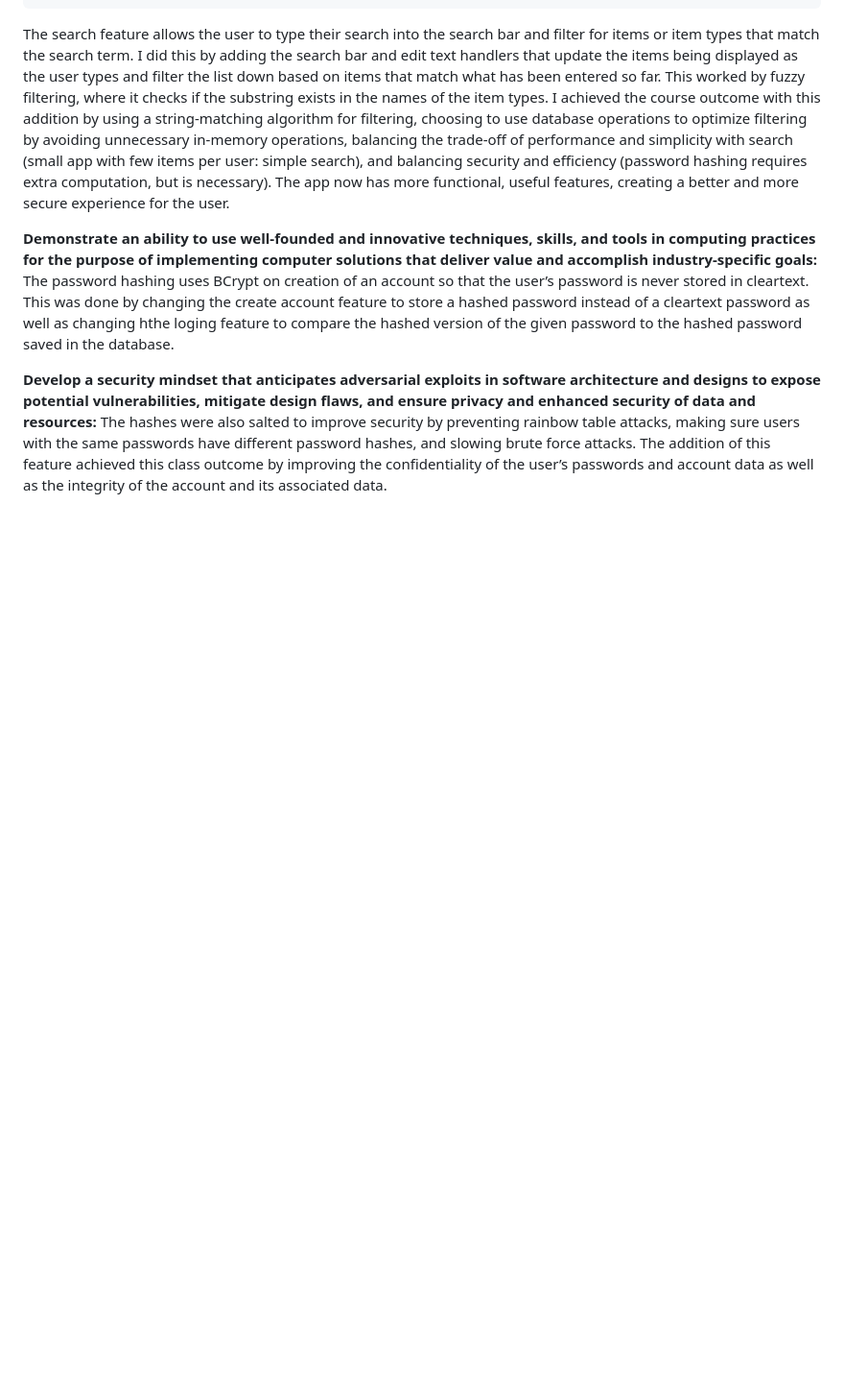
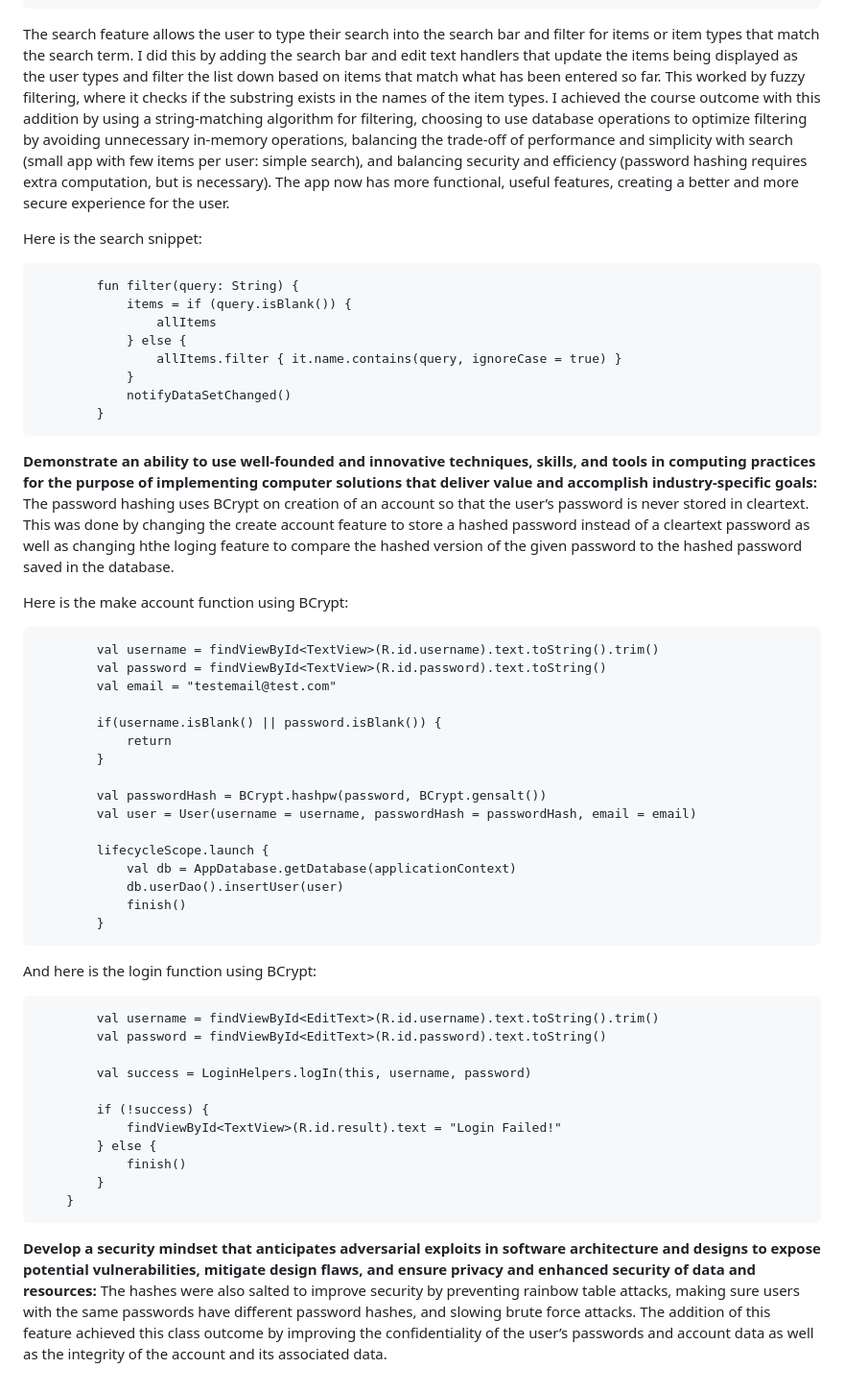
Before and after one commit to audrey-thompson/SimplifyInventory, a Markdown page: docs/content/page4.md, the part around the change. Shown at 96% size. Drawn GitHub-style; blank space fills up the shorter version.

Commit message:
Implement search feature and secure password handling
Added search functionality with fuzzy filtering and password hashing using BCrypt for account creation and login, enhancing user experience and security.

````diff
--- a/docs/content/page4.md
+++ b/docs/content/page4.md
@@ -18,6 +18,52 @@ Here is the dao for getting items sorted by quantity:
 
 The search feature allows the user to type their search into the search bar and filter for items or item types that match the search term. I did this by adding the search bar and edit text handlers that update the items being displayed as the user types and filter the list down based on items that match what has been entered so far. This worked by fuzzy filtering, where it checks if the substring exists in the names of the item types. I achieved the course outcome  with this addition by using a string-matching algorithm for filtering, choosing to use database operations to optimize filtering by avoiding unnecessary in-memory operations, balancing the trade-off of performance and simplicity with search (small app with few items per user: simple search), and balancing security and efficiency (password hashing requires extra computation, but is necessary). The app now has more functional, useful features, creating a better and more secure experience for the user.
 
+Here is the search snippet:
+```
+        fun filter(query: String) {
+            items = if (query.isBlank()) {
+                allItems
+            } else {
+                allItems.filter { it.name.contains(query, ignoreCase = true) }
+            }
+            notifyDataSetChanged()
+        }
+```
+
 **Demonstrate an ability to use well-founded and innovative techniques, skills, and tools in computing practices for the purpose of implementing computer solutions that deliver value and accomplish industry-specific goals:** The password hashing uses BCrypt on creation of an account so that the user’s password is never stored in cleartext. This was done by changing the create account feature to store a hashed password instead of a cleartext password as well as changing hthe loging feature to compare the hashed version of the given password to the hashed password saved in the database.
 
+Here is the make account function using BCrypt:
+```    fun MakeAccount(view: View) {
+        val username = findViewById<TextView>(R.id.username).text.toString().trim()
+        val password = findViewById<TextView>(R.id.password).text.toString()
+        val email = "testemail@test.com"
+
+        if(username.isBlank() || password.isBlank()) {
+            return
+        }
+
+        val passwordHash = BCrypt.hashpw(password, BCrypt.gensalt())
+        val user = User(username = username, passwordHash = passwordHash, email = email)
+
+        lifecycleScope.launch {
+            val db = AppDatabase.getDatabase(applicationContext)
+            db.userDao().insertUser(user)
+            finish()
+        }
+```
+And here is the login function using BCrypt:
+```    fun Login(view: View) {
+        val username = findViewById<EditText>(R.id.username).text.toString().trim()
+        val password = findViewById<EditText>(R.id.password).text.toString()
+
+        val success = LoginHelpers.logIn(this, username, password)
+
+        if (!success) {
+            findViewById<TextView>(R.id.result).text = "Login Failed!"
+        } else {
+            finish()
+        }
+    }
+```
+
 **Develop a security mindset that anticipates adversarial exploits in software architecture and designs to expose potential vulnerabilities, mitigate design flaws, and ensure privacy and enhanced security of data and resources:** The hashes were also salted to improve security by preventing rainbow table attacks, making sure users with the same passwords have different password hashes, and slowing brute force attacks. The addition of this feature achieved this class outcome by improving the confidentiality of the user’s passwords and account data as well as the integrity of the account and its associated data.
````
